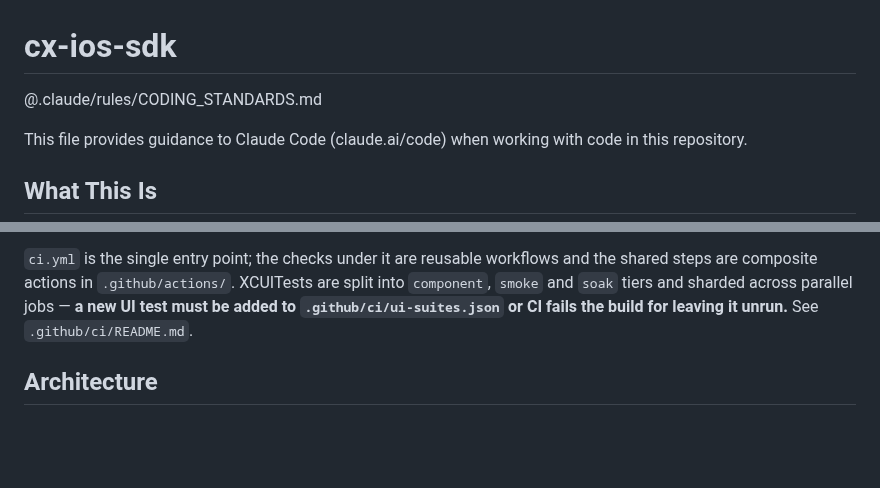
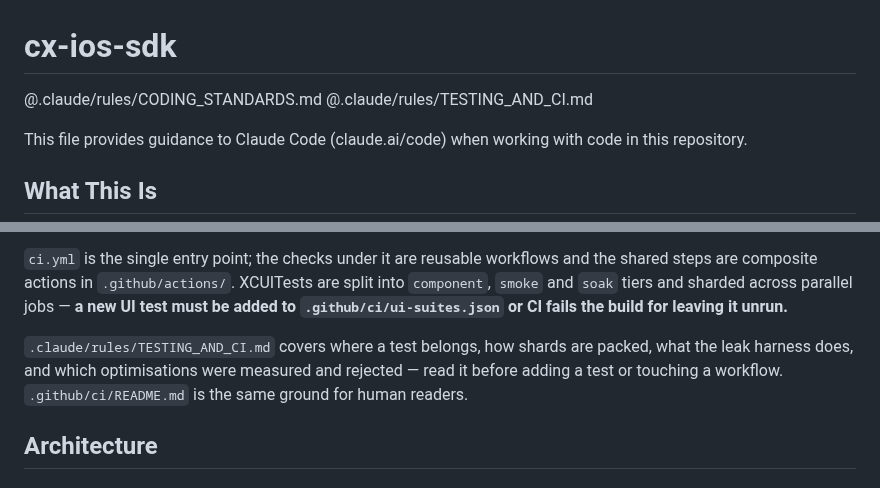
Before and after one commit to coralogix/cx-ios-sdk, a Markdown page: CLAUDE.md, 2 parts joined by grey strips. Rendered like a GitHub page; blank space fills up the shorter version.

```diff
--- a/CLAUDE.md
+++ b/CLAUDE.md
@@ -1,6 +1,7 @@
 # cx-ios-sdk
 
 @.claude/rules/CODING_STANDARDS.md
+@.claude/rules/TESTING_AND_CI.md
 
 This file provides guidance to Claude Code (claude.ai/code) when working with code in this repository.
 
@@ -41,7 +42,12 @@ Three SPM test targets: `CoralogixRumTests`, `CoralogixInternalTests`,
 and the shared steps are composite actions in `.github/actions/`. XCUITests are
 split into `component`, `smoke` and `soak` tiers and sharded across parallel
 jobs — **a new UI test must be added to `.github/ci/ui-suites.json` or CI fails
-the build for leaving it unrun.** See `.github/ci/README.md`.
+the build for leaving it unrun.**
+
+`.claude/rules/TESTING_AND_CI.md` covers where a test belongs, how shards are
+packed, what the leak harness does, and which optimisations were measured and
+rejected — read it before adding a test or touching a workflow.
+`.github/ci/README.md` is the same ground for human readers.
 
 ## Architecture
 
```
Also changed, not shown: .claude/rules/TESTING_AND_CI.md (added, +147 -0 lines).
